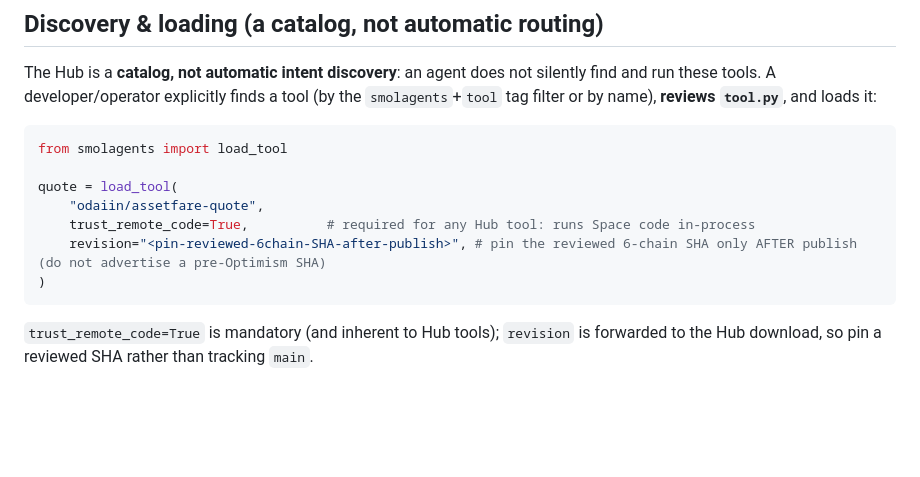
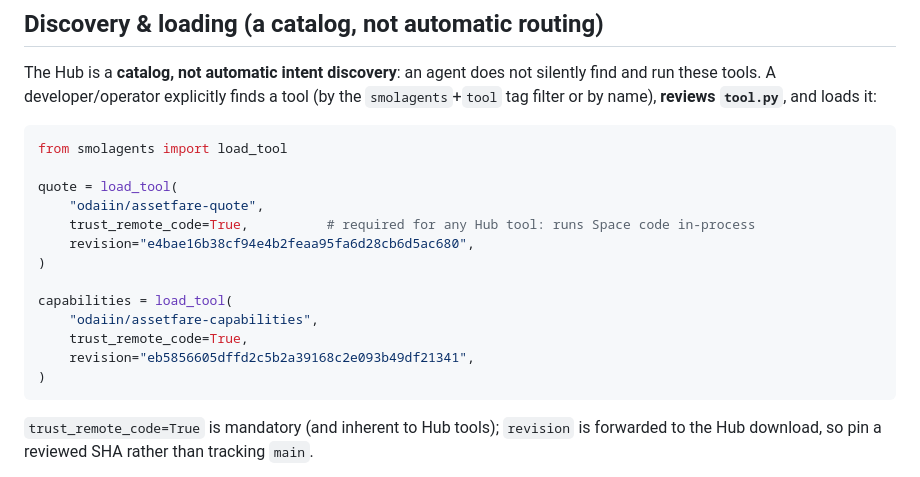
Before and after one commit to assetfare/smolagents-assetfare, a Markdown page: README.md, the part around the change. Drawn GitHub-style; blank space fills up the shorter version.

Commit message:
docs: pin transparent-cost Hub Space revisions

````diff
--- a/README.md
+++ b/README.md
@@ -144,7 +144,13 @@ from smolagents import load_tool
 quote = load_tool(
     "odaiin/assetfare-quote",
     trust_remote_code=True,          # required for any Hub tool: runs Space code in-process
-    revision="<pin-reviewed-6chain-SHA-after-publish>", # pin the reviewed 6-chain SHA only AFTER publish (do not advertise a pre-Optimism SHA)
+    revision="e4bae16b38cf94e4b2feaa95fa6d28cb6d5ac680",
+)
+
+capabilities = load_tool(
+    "odaiin/assetfare-capabilities",
+    trust_remote_code=True,
+    revision="eb5856605dffd2c5b2a39168c2e093b49df21341",
 )
 ```
 
````
